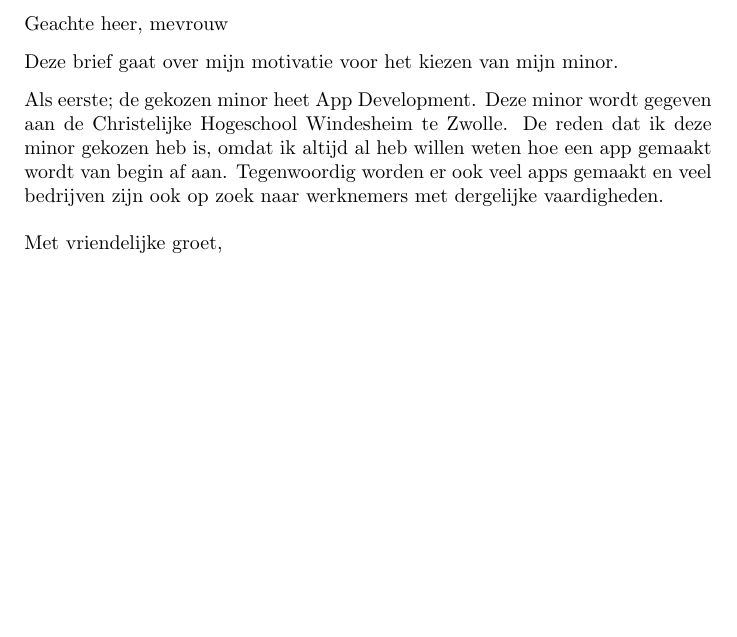
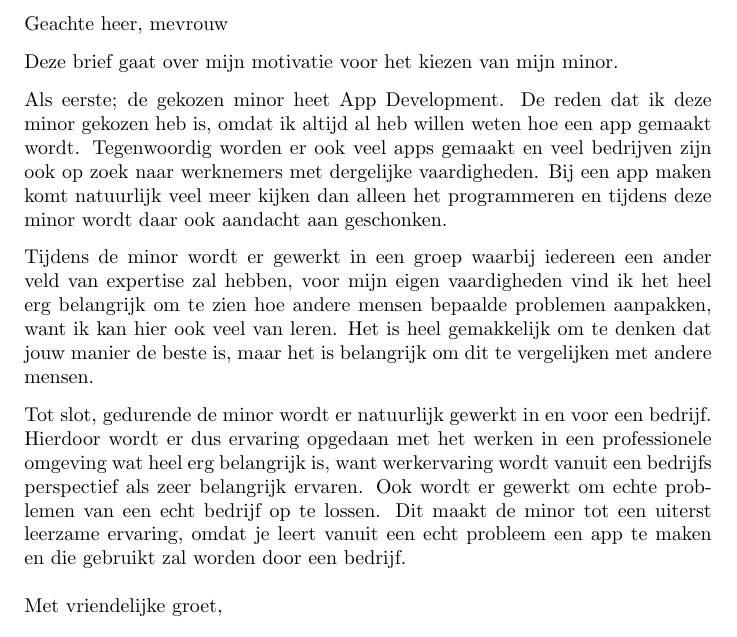
Before and after one commit to jkaan/minor-motivation-letter, a LaTeX letter (motivationletter.tex): part of the page, cut so that both start at the same text, the shorter picture padded with empty space. Compiled offline with pdfLaTeX.

Commit message:
- Final version of motivation letter

```diff
--- a/motivationletter.tex
+++ b/motivationletter.tex
@@ -12,7 +11,15 @@
 
 Deze brief gaat over mijn motivatie voor het kiezen van mijn minor.
 
-Als eerste; de gekozen minor heet App Development. Deze minor wordt gegeven aan de Christelijke Hogeschool Windesheim te Zwolle. De reden dat ik deze minor gekozen heb is, omdat ik altijd al heb willen weten hoe een app gemaakt wordt van begin af aan. Tegenwoordig worden er ook veel apps gemaakt en veel bedrijven zijn ook op zoek naar werknemers met dergelijke vaardigheden.
+Als eerste; de gekozen minor heet App Development. De reden dat ik deze minor gekozen heb is, omdat ik altijd al heb willen weten hoe een app gemaakt wordt. Tegenwoordig worden er ook veel apps gemaakt en veel bedrijven zijn ook op zoek naar werknemers met dergelijke vaardigheden. Bij een app maken komt natuurlijk veel meer kijken dan alleen het programmeren en tijdens deze minor wordt daar ook aandacht aan geschonken.
+
+\newline
+
+Tijdens de minor wordt er gewerkt in een groep waarbij iedereen een ander veld van expertise zal hebben, voor mijn eigen vaardigheden vind ik het heel erg belangrijk om te zien hoe andere mensen bepaalde problemen aanpakken, want ik kan hier ook veel van leren. Het is heel gemakkelijk om te denken dat jouw manier de beste is, maar het is belangrijk om dit te vergelijken met andere mensen.
+
+\newline
+
+Tot slot, gedurende de minor wordt er natuurlijk gewerkt in en voor een bedrijf. Hierdoor wordt er dus ervaring opgedaan met het werken in een professionele omgeving wat heel erg belangrijk is, want werkervaring wordt vanuit een bedrijfs perspectief als zeer belangrijk ervaren. Ook wordt er gewerkt om echte problemen van een echt bedrijf op te lossen. Dit maakt de minor tot een uiterst leerzame ervaring, omdat je leert vanuit een echt probleem een app te maken en die gebruikt zal worden door een bedrijf.
 
 
 \closing{Met vriendelijke groet, }
```
Also changed, not shown: motivationletter.tex (1 more changed lines).
